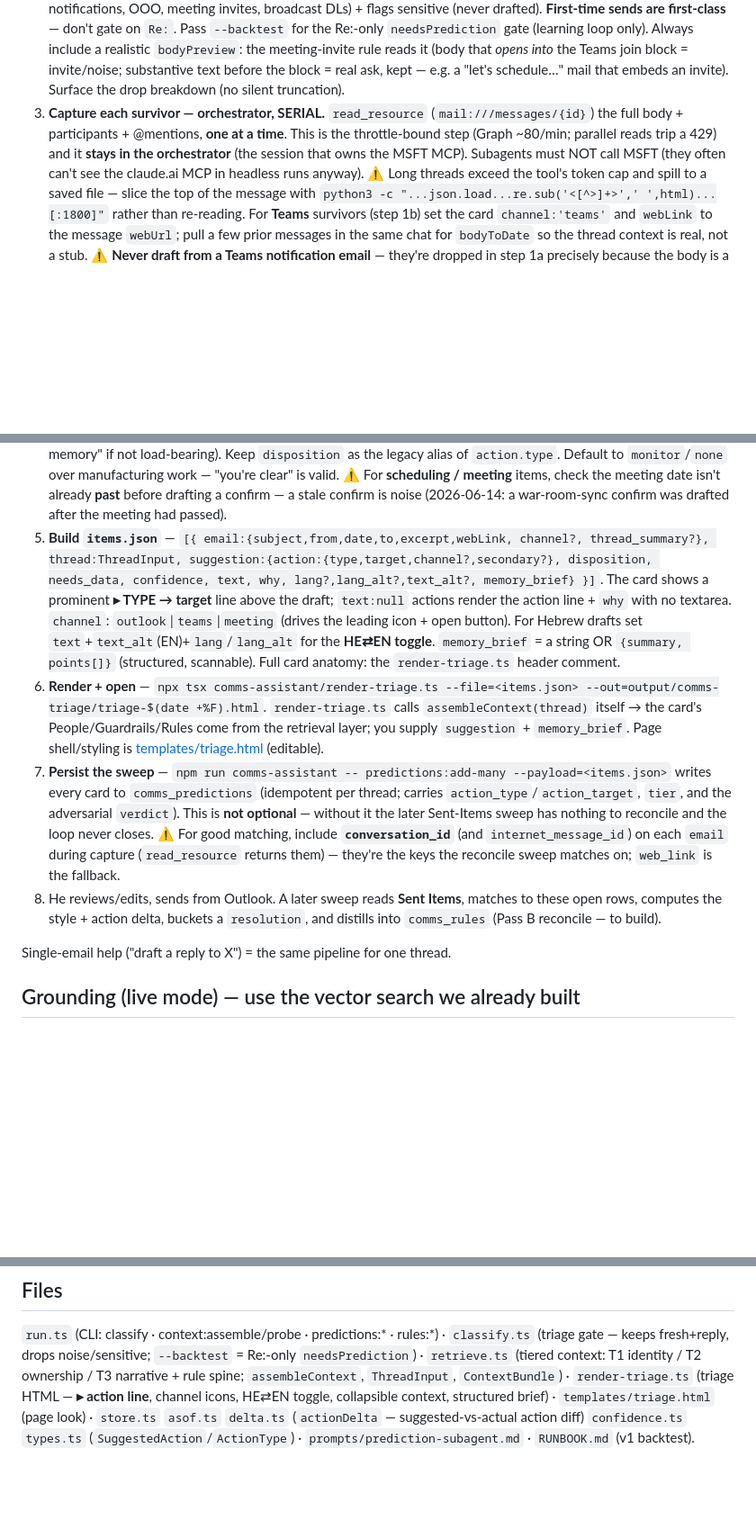
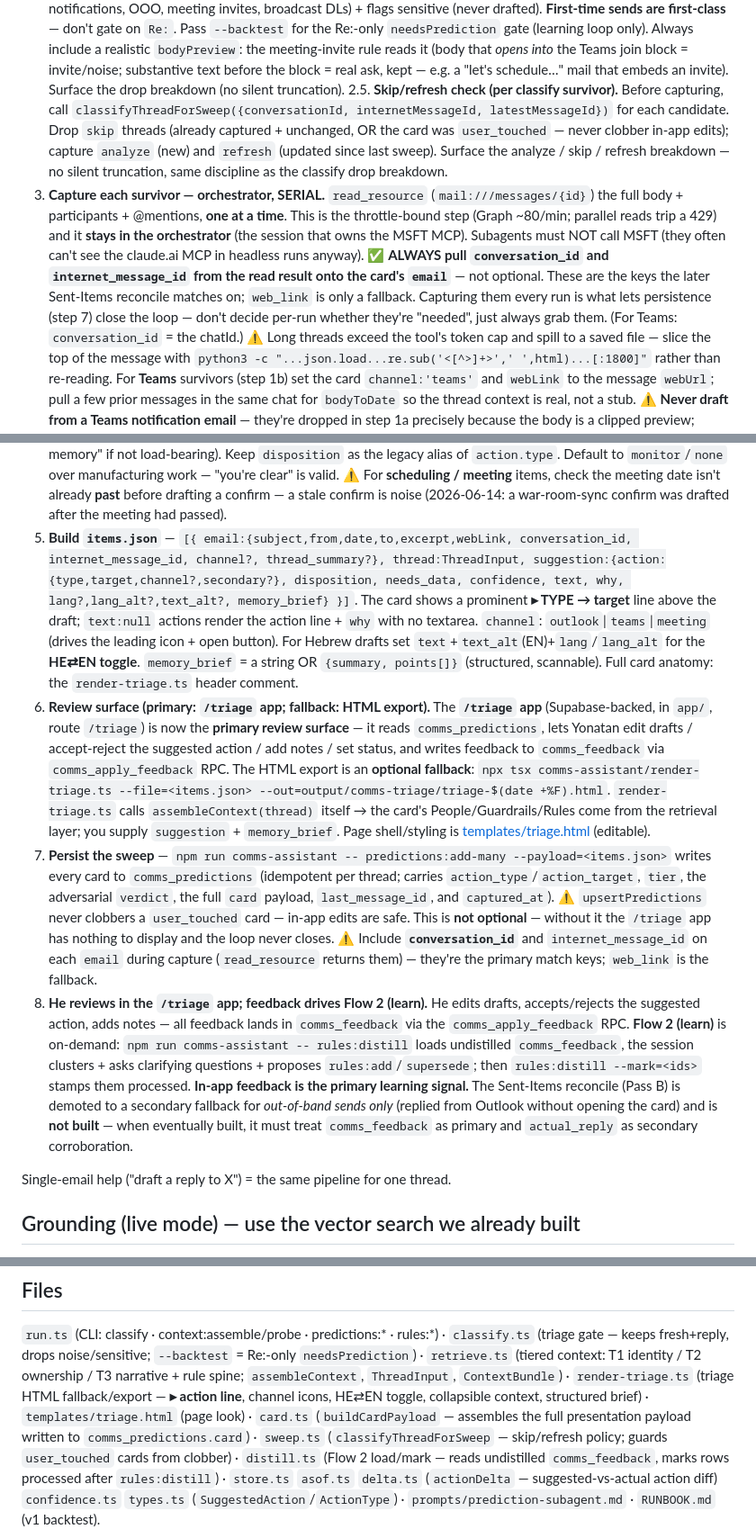
Before and after one commit to yorpeli/secondbrain, a Markdown page: comms-assistant/CLAUDE.md, 3 parts joined by grey strips. Shown at 90% size. Rendered like a GitHub page; blank space fills up the shorter version.

```diff
--- a/comms-assistant/CLAUDE.md
+++ b/comms-assistant/CLAUDE.md
@@ -50,10 +50,19 @@ Triggers: "sweep my unread", "triage my inbox", "morning triage", "what needs a
    the meeting-invite rule reads it (body that *opens into* the Teams join block = invite/noise; substantive
    text before the block = real ask, kept — e.g. a "let's schedule…" mail that embeds an invite). Surface the
    drop breakdown (no silent truncation).
+2.5. **Skip/refresh check (per classify survivor).** Before capturing, call
+   `classifyThreadForSweep({conversationId, internetMessageId, latestMessageId})` for each candidate.
+   Drop `skip` threads (already captured + unchanged, OR the card was `user_touched` — never clobber in-app
+   edits); capture `analyze` (new) and `refresh` (updated since last sweep). Surface the analyze / skip /
+   refresh breakdown — no silent truncation, same discipline as the classify drop breakdown.
 3. **Capture each survivor — orchestrator, SERIAL.** `read_resource` (`mail:///messages/{id}`) the full body +
    participants + @mentions, **one at a time**. This is the throttle-bound step (Graph ~80/min; parallel reads
    trip a 429) and it **stays in the orchestrator** (the session that owns the MSFT MCP). Subagents must NOT call
    MSFT (they often can't see the claude.ai MCP in headless runs anyway).
+   ✅ **ALWAYS pull `conversation_id` and `internet_message_id` from the read result onto the card's `email`** —
+   not optional. These are the keys the later Sent-Items reconcile matches on; `web_link` is only a fallback.
+   Capturing them every run is what lets persistence (step 7) close the loop — don't decide per-run whether they're
+   "needed", just always grab them. (For Teams: `conversation_id` = the chatId.)
    ⚠️ Long threads exceed the tool's token cap and spill to a saved file — slice the top of the
    message with `python3 -c "...json.load...re.sub('<[^>]+>',' ',html)...[:1800]"` rather than re-reading.
    For **Teams** survivors (step 1b) set the card `channel:'teams'` and `webLink` to the message `webUrl`;
@@ -78,24 +87,35 @@ Triggers: "sweep my unread", "triage my inbox", "morning triage", "what needs a
    legacy alias of `action.type`. Default to `monitor`/`none` over manufacturing work — "you're clear" is valid.
    ⚠️ For **scheduling / meeting** items, check the meeting date isn't already **past** before drafting a
    confirm — a stale confirm is noise (2026-06-14: a war-room-sync confirm was drafted after the meeting had passed).
-5. **Build `items.json`** — `[{ email:{subject,from,date,to,excerpt,webLink, channel?, thread_summary?},
+5. **Build `items.json`** — `[{ email:{subject,from,date,to,excerpt,webLink, conversation_id, internet_message_id, channel?, thread_summary?},
    thread:ThreadInput, suggestion:{action:{type,target,channel?,secondary?}, disposition, needs_data, confidence,
    text, why, lang?,lang_alt?,text_alt?, memory_brief} }]`. The card shows a prominent **▸ TYPE → target** line
    above the draft; `text:null` actions render the action line + `why` with no textarea.
    `channel`: `outlook`|`teams`|`meeting` (drives the leading icon + open button). For Hebrew drafts set
    `text`+`text_alt`(EN)+`lang`/`lang_alt` for the **HE⇄EN toggle**. `memory_brief` = a string OR
    `{summary, points[]}` (structured, scannable). Full card anatomy: the `render-triage.ts` header comment.
-6. **Render + open** — `npx tsx comms-assistant/render-triage.ts --file=<items.json> --out=output/comms-triage/triage-$(date +%F).html`.
+6. **Review surface (primary: `/triage` app; fallback: HTML export).** The **`/triage` app** (Supabase-backed,
+   in `app/`, route `/triage`) is now the **primary review surface** — it reads `comms_predictions`, lets
+   Yonatan edit drafts / accept-reject the suggested action / add notes / set status, and writes feedback to
+   `comms_feedback` via `comms_apply_feedback` RPC. The HTML export is an **optional fallback**:
+   `npx tsx comms-assistant/render-triage.ts --file=<items.json> --out=output/comms-triage/triage-$(date +%F).html`.
    `render-triage.ts` calls `assembleContext(thread)` itself → the card's People/Guardrails/Rules come from the
    retrieval layer; you supply `suggestion` + `memory_brief`. Page shell/styling is [templates/triage.html](templates/triage.html) (editable).
 7. **Persist the sweep** — `npm run comms-assistant -- predictions:add-many --payload=<items.json>` writes every
-   card to `comms_predictions` (idempotent per thread; carries `action_type`/`action_target`, `tier`, and the
-   adversarial `verdict`). This is **not optional** — without it the later Sent-Items sweep has nothing to
-   reconcile and the loop never closes. ⚠️ For good matching, include **`conversation_id`** (and
-   `internet_message_id`) on each `email` during capture (`read_resource` returns them) — they're the keys the
-   reconcile sweep matches on; `web_link` is the fallback.
-8. He reviews/edits, sends from Outlook. A later sweep reads **Sent Items**, matches to these open rows, computes
-   the style + action delta, buckets a `resolution`, and distills into `comms_rules` (Pass B reconcile — to build).
+   card to `comms_predictions` (idempotent per thread; carries `action_type`/`action_target`, `tier`, the
+   adversarial `verdict`, the full `card` payload, `last_message_id`, and `captured_at`). ⚠️ `upsertPredictions`
+   never clobbers a `user_touched` card — in-app edits are safe. This is **not optional** — without it the
+   `/triage` app has nothing to display and the loop never closes. ⚠️ Include **`conversation_id`** and
+   `internet_message_id` on each `email` during capture (`read_resource` returns them) — they're the primary
+   match keys; `web_link` is the fallback.
+8. **He reviews in the `/triage` app; feedback drives Flow 2 (learn).** He edits drafts, accepts/rejects the
+   suggested action, adds notes — all feedback lands in `comms_feedback` via the `comms_apply_feedback` RPC.
+   **Flow 2 (learn)** is on-demand: `npm run comms-assistant -- rules:distill` loads undistilled
+   `comms_feedback`, the session clusters + asks clarifying questions + proposes `rules:add`/`supersede`; then
+   `rules:distill --mark=<ids>` stamps them processed. **In-app feedback is the primary learning signal.**
+   The Sent-Items reconcile (Pass B) is demoted to a secondary fallback for *out-of-band sends only* (replied
+   from Outlook without opening the card) and is **not built** — when eventually built, it must treat
+   `comms_feedback` as primary and `actual_reply` as secondary corroboration.
 
 Single-email help ("draft a reply to X") = the same pipeline for one thread.
 
@@ -141,5 +161,8 @@ sanctioned grounding path; **don't hand-write ad-hoc SQL** and don't build a sep
 ## Files
 `run.ts` (CLI: classify · context:assemble/probe · predictions:* · rules:*) · `classify.ts` (triage gate — keeps fresh+reply, drops noise/sensitive; `--backtest` = Re:-only `needsPrediction`)
 · `retrieve.ts` (tiered context: T1 identity / T2 ownership / T3 narrative + rule spine; `assembleContext`, `ThreadInput`, `ContextBundle`)
-· `render-triage.ts` (triage HTML — **▸ action line**, channel icons, HE⇄EN toggle, collapsible context, structured brief) · `templates/triage.html` (page look)
+· `render-triage.ts` (triage HTML fallback/export — **▸ action line**, channel icons, HE⇄EN toggle, collapsible context, structured brief) · `templates/triage.html` (page look)
+· `card.ts` (`buildCardPayload` — assembles the full presentation payload written to `comms_predictions.card`)
+· `sweep.ts` (`classifyThreadForSweep` — skip/refresh policy; guards `user_touched` cards from clobber)
+· `distill.ts` (Flow 2 load/mark — reads undistilled `comms_feedback`, marks rows processed after `rules:distill`)
 · `store.ts` `asof.ts` `delta.ts` (`actionDelta` — suggested-vs-actual action diff) `confidence.ts` `types.ts` (`SuggestedAction`/`ActionType`) · `prompts/prediction-subagent.md` · `RUNBOOK.md` (v1 backtest).
```
Also changed, not shown: agents/comms-assistant.md (+34 -20 lines).
